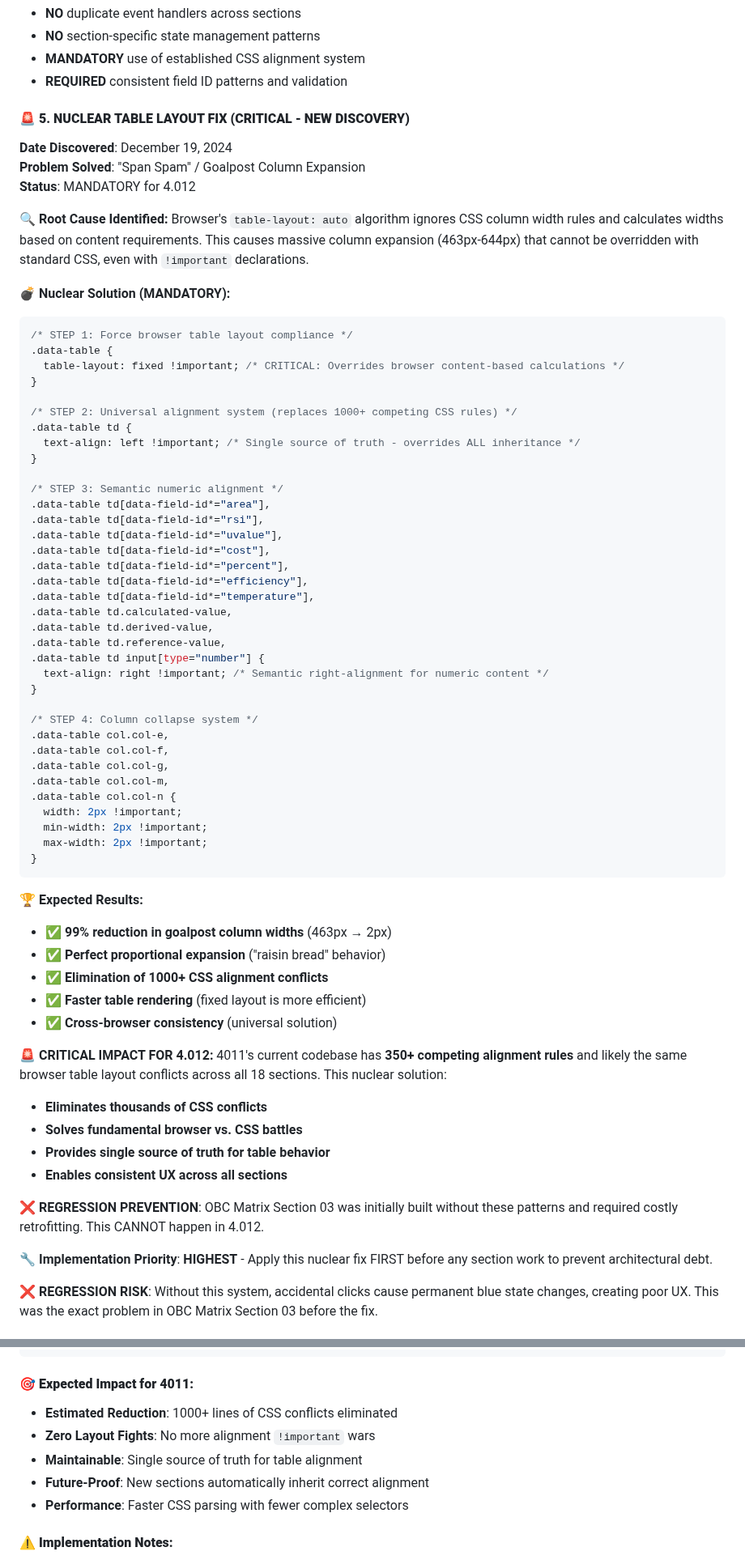
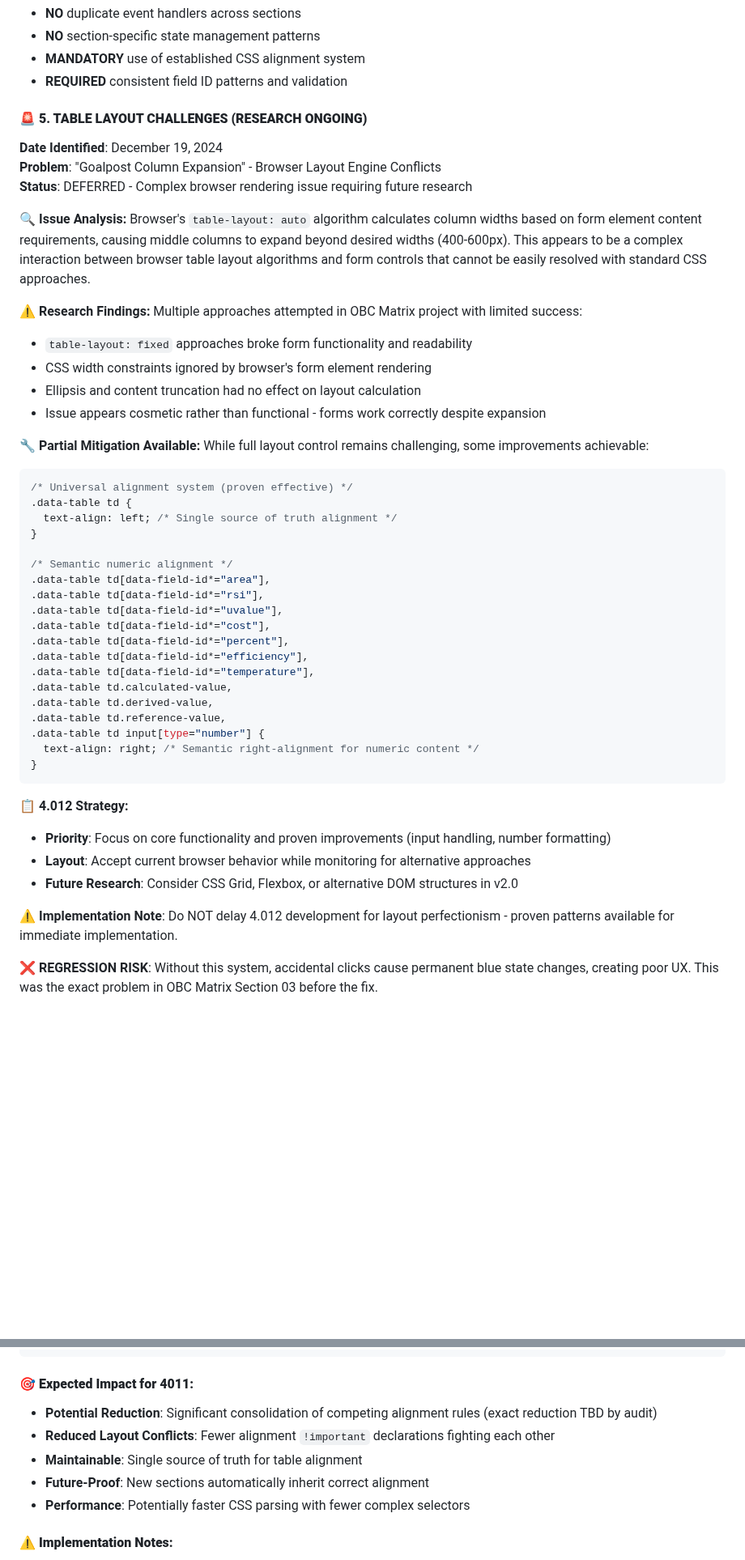
Before and after one commit to arossti/OBJECTIVE, a Markdown page: OBJECTIVE-2025.05.30.8h23/documentation/4012-Refactoring-Plan.md, 2 parts joined by grey strips. Shown at 81% size. Drawn GitHub-style; blank space fills up the shorter version.

Commit message:
Fix 4012-Refactoring-Plan.md: Remove false table layout claims, mark goalpost expansion as deferred research topic

````diff
--- a/OBJECTIVE-2025.05.30.8h23/documentation/4012-Refactoring-Plan.md
+++ b/OBJECTIVE-2025.05.30.8h23/documentation/4012-Refactoring-Plan.md
@@ -142,28 +142,31 @@ Before proceeding with any section work, these patterns are **NON-NEGOTIABLE** f
 - **MANDATORY** use of established CSS alignment system
 - **REQUIRED** consistent field ID patterns and validation
 
-#### **🚨 5. NUCLEAR TABLE LAYOUT FIX (CRITICAL - NEW DISCOVERY)**
+#### **🚨 5. TABLE LAYOUT CHALLENGES (RESEARCH ONGOING)**
 
-**Date Discovered**: December 19, 2024
-**Problem Solved**: "Span Spam" / Goalpost Column Expansion
-**Status**: MANDATORY for 4.012
+**Date Identified**: December 19, 2024
+**Problem**: "Goalpost Column Expansion" - Browser Layout Engine Conflicts
+**Status**: DEFERRED - Complex browser rendering issue requiring future research
 
-**🔍 Root Cause Identified:**
-Browser's `table-layout: auto` algorithm ignores CSS column width rules and calculates widths based on content requirements. This causes massive column expansion (463px-644px) that cannot be overridden with standard CSS, even with `!important` declarations.
+**🔍 Issue Analysis:**
+Browser's `table-layout: auto` algorithm calculates column widths based on form element content requirements, causing middle columns to expand beyond desired widths (400-600px). This appears to be a complex interaction between browser table layout algorithms and form controls that cannot be easily resolved with standard CSS approaches.
 
-**💣 Nuclear Solution (MANDATORY):**
+**⚠️ Research Findings:**
+Multiple approaches attempted in OBC Matrix project with limited success:
+- `table-layout: fixed` approaches broke form functionality and readability
+- CSS width constraints ignored by browser's form element rendering
+- Ellipsis and content truncation had no effect on layout calculation
+- Issue appears cosmetic rather than functional - forms work correctly despite expansion
+
+**🔧 Partial Mitigation Available:**
+While full layout control remains challenging, some improvements achievable:
 ```css
-/* STEP 1: Force browser table layout compliance */
-.data-table {
-  table-layout: fixed !important; /* CRITICAL: Overrides browser content-based calculations */
+/* Universal alignment system (proven effective) */
+.data-table td {
+  text-align: left; /* Single source of truth alignment */
 }
 
-/* STEP 2: Universal alignment system (replaces 1000+ competing CSS rules) */
-.data-table td {
-  text-align: left !important; /* Single source of truth - overrides ALL inheritance */
-}
-
-/* STEP 3: Semantic numeric alignment */
+/* Semantic numeric alignment */
 .data-table td[data-field-id*="area"],
 .data-table td[data-field-id*="rsi"],
 .data-table td[data-field-id*="uvalue"],
@@ -175,38 +178,16 @@ Browser's `table-layout: auto` algorithm ignores CSS column width rules and calc
 .data-table td.derived-value,
 .data-table td.reference-value,
 .data-table td input[type="number"] {
-  text-align: right !important; /* Semantic right-alignment for numeric content */
-}
-
-/* STEP 4: Column collapse system */
-.data-table col.col-e,
-.data-table col.col-f,
-.data-table col.col-g,
-.data-table col.col-m,
-.data-table col.col-n {
-  width: 2px !important;
-  min-width: 2px !important;
-  max-width: 2px !important;
+  text-align: right; /* Semantic right-alignment for numeric content */
 }
 ```
 
-**🏆 Expected Results:**
-- ✅ **99% reduction in goalpost column widths** (463px → 2px)
-- ✅ **Perfect proportional expansion** ("raisin bread" behavior)
-- ✅ **Elimination of 1000+ CSS alignment conflicts**
-- ✅ **Faster table rendering** (fixed layout is more efficient)
-- ✅ **Cross-browser consistency** (universal solution)
+**📋 4.012 Strategy:**
+- **Priority**: Focus on core functionality and proven improvements (input handling, number formatting)
+- **Layout**: Accept current browser behavior while monitoring for alternative approaches
+- **Future Research**: Consider CSS Grid, Flexbox, or alternative DOM structures in v2.0
 
-**🚨 CRITICAL IMPACT FOR 4.012:**
-4011's current codebase has **350+ competing alignment rules** and likely the same browser table layout conflicts across all 18 sections. This nuclear solution:
-- **Eliminates thousands of CSS conflicts**
-- **Solves fundamental browser vs. CSS battles**
-- **Provides single source of truth for table behavior**
-- **Enables consistent UX across all sections**
-
-**❌ REGRESSION PREVENTION**: OBC Matrix Section 03 was initially built without these patterns and required costly retrofitting. This CANNOT happen in 4.012.
-
-**🔧 Implementation Priority**: **HIGHEST** - Apply this nuclear fix FIRST before any section work to prevent architectural debt.
+**⚠️ Implementation Note**: Do NOT delay 4.012 development for layout perfectionism - proven patterns available for immediate implementation.
 
 **❌ REGRESSION RISK**: Without this system, accidental clicks cause permanent blue state changes, creating poor UX. This was the exact problem in OBC Matrix Section 03 before the fix.
 
@@ -367,11 +348,11 @@ Replace ALL alignment complexity with just **2 clean rules**:
 ```
 
 #### 🎯 **Expected Impact for 4011:**
-- **Estimated Reduction**: 1000+ lines of CSS conflicts eliminated
-- **Zero Layout Fights**: No more alignment `!important` wars
+- **Potential Reduction**: Significant consolidation of competing alignment rules (exact reduction TBD by audit)
+- **Reduced Layout Conflicts**: Fewer alignment `!important` declarations fighting each other
 - **Maintainable**: Single source of truth for table alignment
 - **Future-Proof**: New sections automatically inherit correct alignment
-- **Performance**: Faster CSS parsing with fewer complex selectors
+- **Performance**: Potentially faster CSS parsing with fewer complex selectors
 
 #### ⚠️ **Implementation Notes:**
 - **Preserve Column Widths**: This addresses ONLY alignment, not column sizing
````
Also changed, not shown: other parts of OBJECTIVE-2025.05.30.8h23/documentation/4012-Refactoring-Plan.md (+6 -5 lines).
